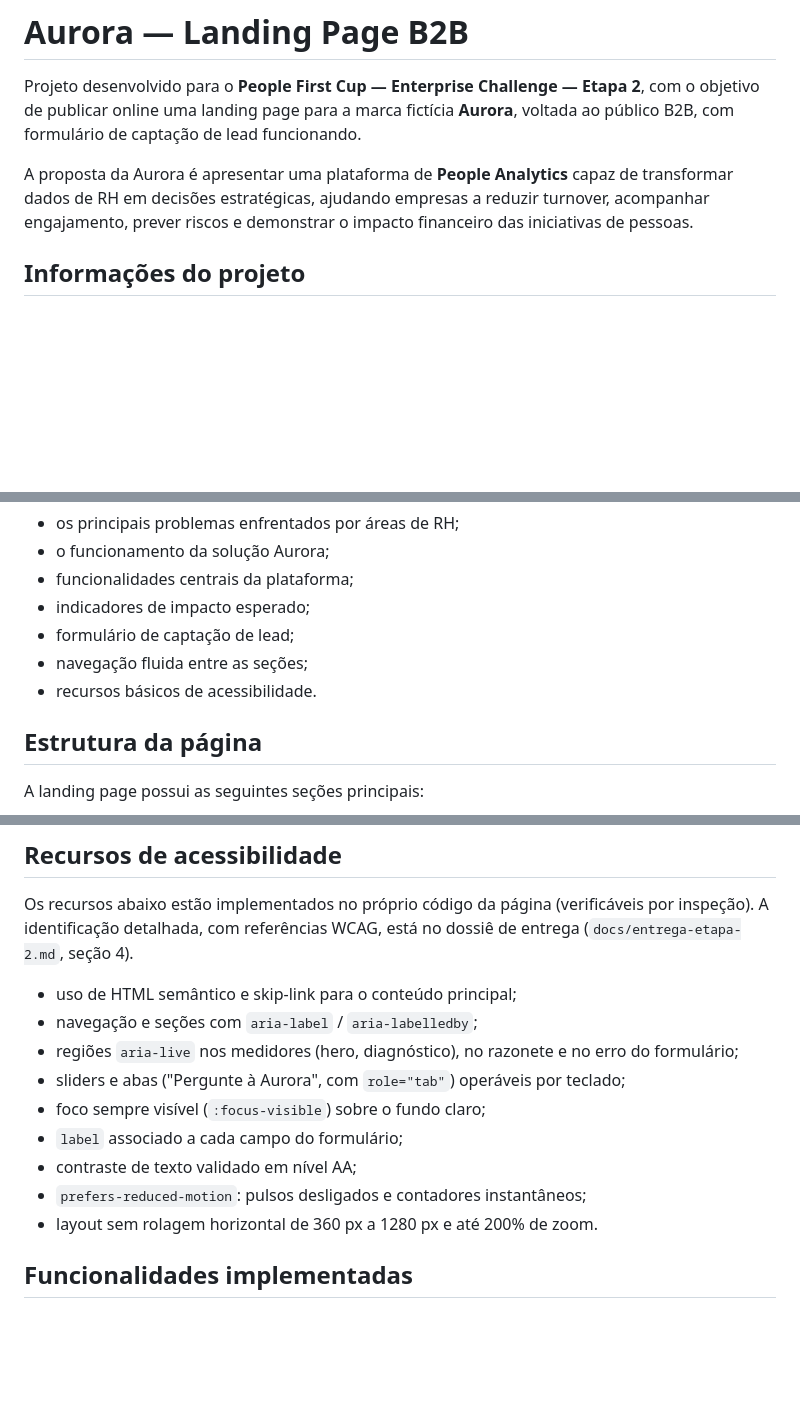
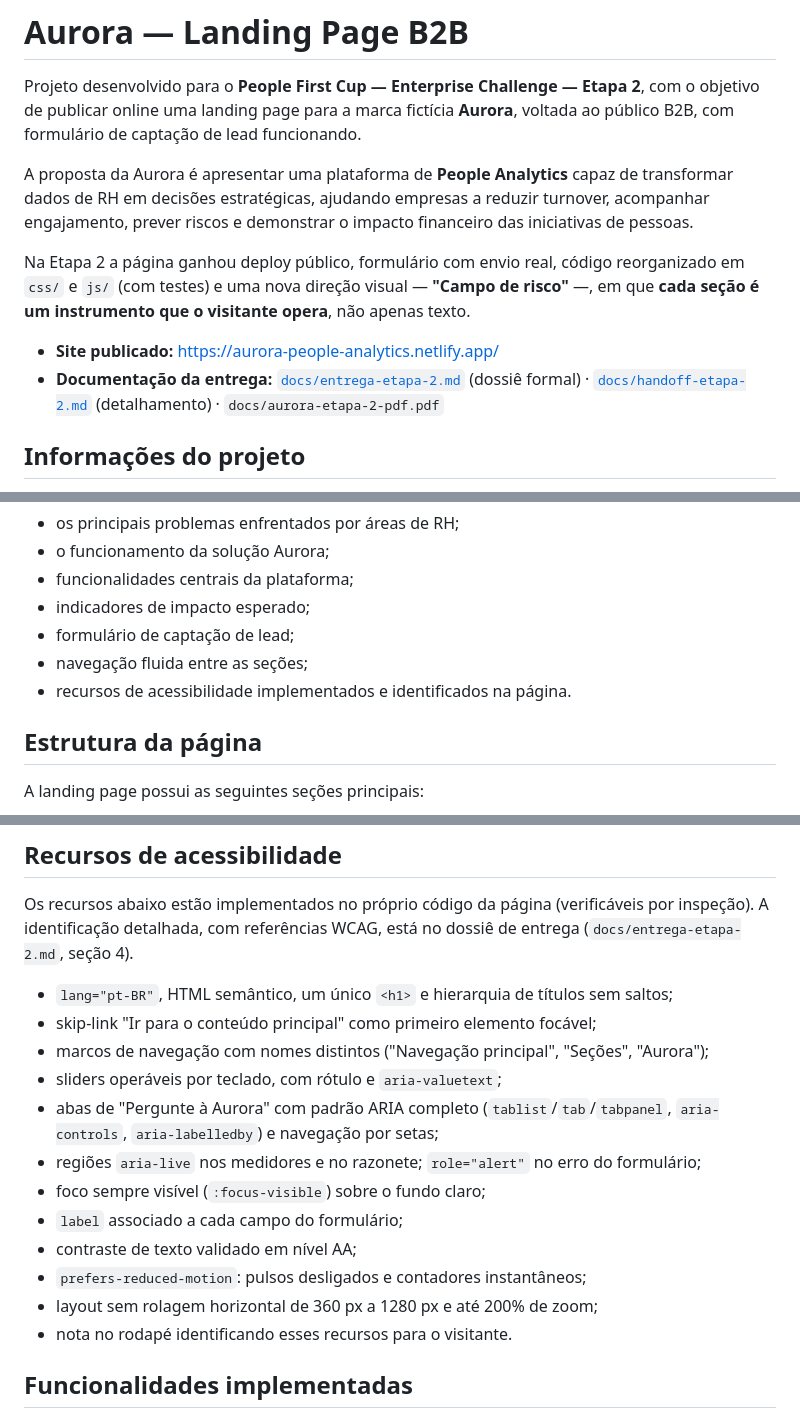
Before and after one commit to defxico/aurora-project, a Markdown page: README.md, 3 parts joined by grey strips. GitHub-like rendering; blank space fills up the shorter version.

```diff
--- a/README.md
+++ b/README.md
@@ -3,6 +3,11 @@
 Projeto desenvolvido para o **People First Cup — Enterprise Challenge — Etapa 2**, com o objetivo de publicar online uma landing page para a marca fictícia **Aurora**, voltada ao público B2B, com formulário de captação de lead funcionando.
 
 A proposta da Aurora é apresentar uma plataforma de **People Analytics** capaz de transformar dados de RH em decisões estratégicas, ajudando empresas a reduzir turnover, acompanhar engajamento, prever riscos e demonstrar o impacto financeiro das iniciativas de pessoas.
+
+Na Etapa 2 a página ganhou deploy público, formulário com envio real, código reorganizado em `css/` e `js/` (com testes) e uma nova direção visual — **"Campo de risco"** —, em que **cada seção é um instrumento que o visitante opera**, não apenas texto.
+
+- **Site publicado:** https://aurora-people-analytics.netlify.app/
+- **Documentação da entrega:** [`docs/entrega-etapa-2.md`](docs/entrega-etapa-2.md) (dossiê formal) · [`docs/handoff-etapa-2.md`](docs/handoff-etapa-2.md) (detalhamento) · `docs/aurora-etapa-2-pdf.pdf`
 
 ## Informações do projeto
 
@@ -40,7 +45,7 @@ O projeto busca apresentar:
 - indicadores de impacto esperado;
 - formulário de captação de lead;
 - navegação fluida entre as seções;
-- recursos básicos de acessibilidade.
+- recursos de acessibilidade implementados e identificados na página.
 
 ## Estrutura da página
 
@@ -120,15 +137,19 @@ Os recursos abaixo estão implementados no próprio código da página (verific
 inspeção). A identificação detalhada, com referências WCAG, está no dossiê de entrega
 (`docs/entrega-etapa-2.md`, seção 4).
 
-- uso de HTML semântico e skip-link para o conteúdo principal;
-- navegação e seções com `aria-label` / `aria-labelledby`;
-- regiões `aria-live` nos medidores (hero, diagnóstico), no razonete e no erro do formulário;
-- sliders e abas ("Pergunte à Aurora", com `role="tab"`) operáveis por teclado;
+- `lang="pt-BR"`, HTML semântico, um único `<h1>` e hierarquia de títulos sem saltos;
+- skip-link "Ir para o conteúdo principal" como primeiro elemento focável;
+- marcos de navegação com nomes distintos ("Navegação principal", "Seções", "Aurora");
+- sliders operáveis por teclado, com rótulo e `aria-valuetext`;
+- abas de "Pergunte à Aurora" com padrão ARIA completo (`tablist`/`tab`/`tabpanel`,
+  `aria-controls`, `aria-labelledby`) e navegação por setas;
+- regiões `aria-live` nos medidores e no razonete; `role="alert"` no erro do formulário;
 - foco sempre visível (`:focus-visible`) sobre o fundo claro;
 - `label` associado a cada campo do formulário;
 - contraste de texto validado em nível AA;
 - `prefers-reduced-motion`: pulsos desligados e contadores instantâneos;
-- layout sem rolagem horizontal de 360 px a 1280 px e até 200% de zoom.
+- layout sem rolagem horizontal de 360 px a 1280 px e até 200% de zoom;
+- nota no rodapé identificando esses recursos para o visitante.
 
 ## Funcionalidades implementadas
 
```
Also changed, not shown: other parts of README.md (+31 -16 lines).
